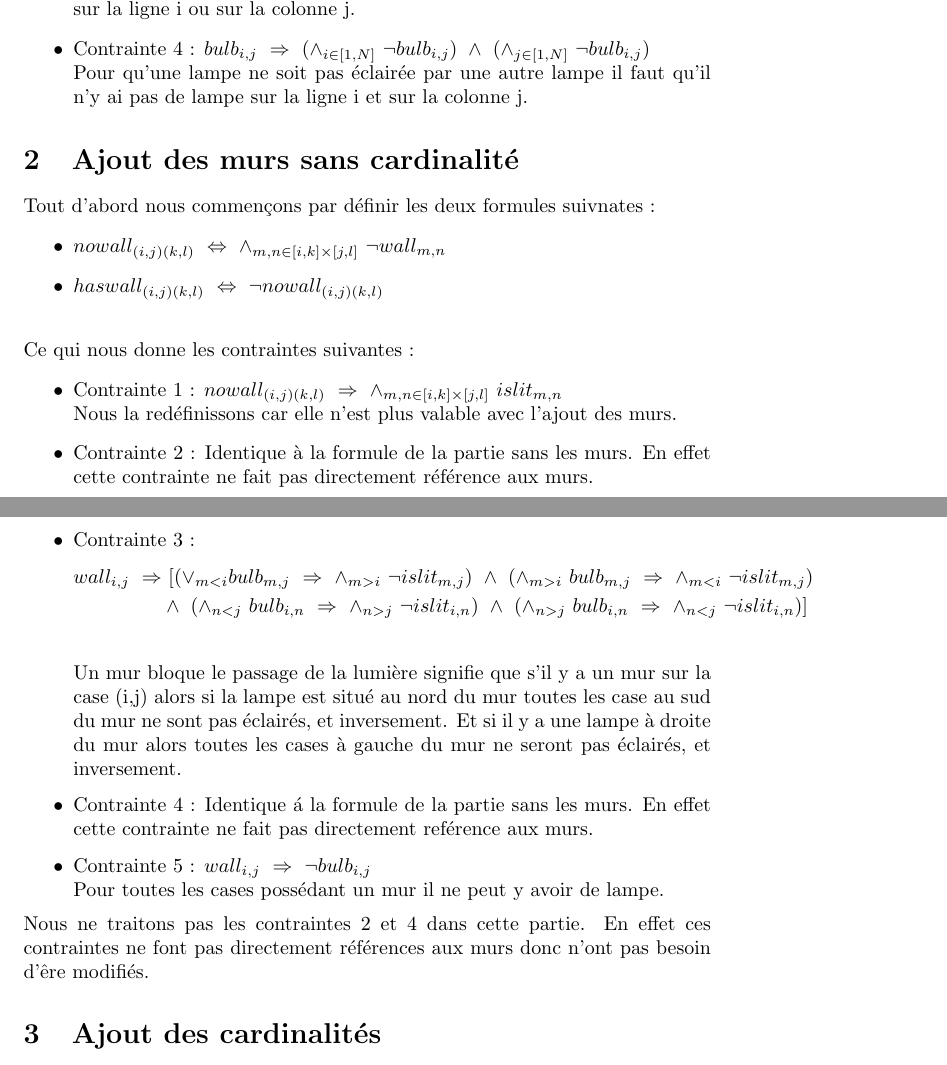
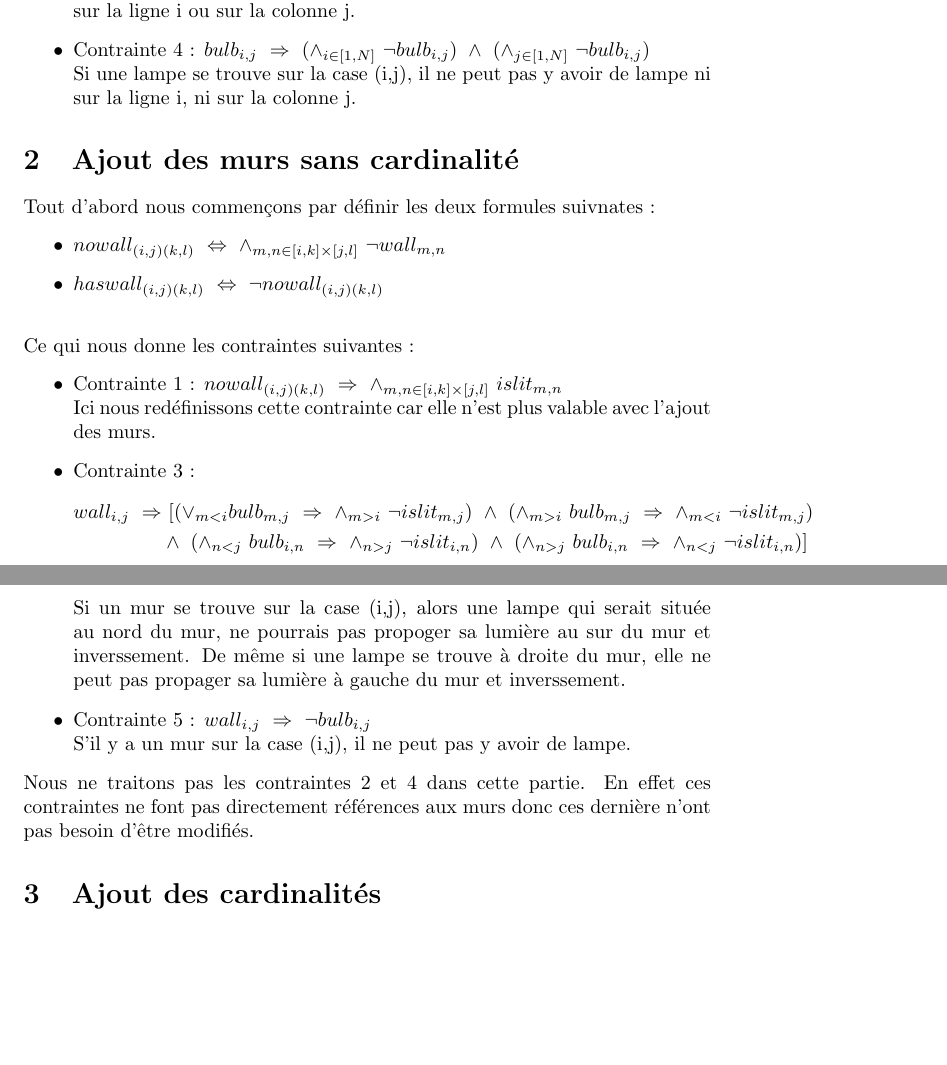
Before and after one commit to VictorChapal/Logique_et_preuve_DM, a LaTeX document (Rapport_Aubin_Chapal.tex): two parts of pages 1 and 2 of 2, joined at a grey line, cut so that both start at the same text, the shorter picture padded with empty space. Compiled offline with pdfLaTeX.

Commit message:
Rapport upload

```diff
--- a/Rapport_Aubin_Chapal.tex
+++ b/Rapport_Aubin_Chapal.tex
@@ -25,7 +25,7 @@ Dans cette section nous ne traiterons que les contraintes 1, 2 et 4. En effet le
   La case (i,j) est éclairée si elle contient une lampe ou s'il y a une lampe sur la ligne i ou sur la colonne j.
 
 \item Contrainte 4 : $ bulb_{i,j} ~ \Rightarrow ~ (\wedge_{i \in [1,N]} ~ \neg bulb_{i,j}) ~ \wedge ~ (\wedge_{j \in [1,N]} ~ \neg bulb_{i,j})  $ \\
-  Pour qu'une lampe ne soit pas éclairée par une autre lampe il faut qu'il n'y ai pas de lampe sur la ligne i et sur la colonne j.
+  Si une lampe se trouve sur la case (i,j), il ne peut pas y avoir de lampe ni sur la ligne i, ni sur la colonne j.
 \end{itemize}
 
 
@@ -42,8 +42,7 @@ Ce qui nous donne les contraintes suivantes :
 \begin{itemize}
 
 \item Contrainte 1 : $ nowall_{(i,j)(k,l)} ~ \Rightarrow ~ \wedge_{m,n \in [i,k]\times[j,l]} ~ islit_{m,n} $ \\
-  Nous la redéfinissons car elle n'est plus valable avec l'ajout des murs.
-\item Contrainte 2 : Identique \`a la formule de la partie sans les murs. En effet cette contrainte ne fait pas directement réf\'erence aux murs.
+  Ici nous redéfinissons cette contrainte car elle n'est plus valable avec l'ajout des murs.
 \item Contrainte 3 :
 \begin{align}
 \nonumber
@@ -52,13 +51,11 @@ Ce qui nous donne les contraintes suivantes :
 & \wedge ~ (\wedge_{n<j} ~ bulb_{i,n} ~ \Rightarrow ~ \wedge_{n>j} ~ \neg islit_{i,n})~ \wedge ~ (\wedge_{n>j} ~ bulb_{i,n} ~ \Rightarrow ~ \wedge_{n<j} ~ \neg islit_{i,n})]\\
 \nonumber
 \end{align}
-Un mur bloque le passage de la lumière signifie que s'il y a un mur sur la case (i,j) alors si la lampe est situé au nord du mur toutes les case au sud du mur ne sont pas éclairés, et inversement. Et si il y a une lampe à droite du mur alors toutes les cases à gauche du mur ne seront pas éclairés, et inversement.
-\item Contrainte 4 : Identique \'a la formule de la partie sans les murs. En effet cette contrainte ne fait pas directement ref\'erence aux murs.
-
+Si un mur se trouve sur la case (i,j), alors une lampe qui serait située au nord du mur, ne pourrais pas propoger sa lumière au sur du mur et inverssement. De même si une lampe se trouve à droite du mur, elle ne peut pas propager sa lumière à gauche du mur et inverssement.
 \item Contrainte 5 : $ wall_{i,j} ~ \Rightarrow ~ \neg bulb_{i,j} $\\
-Pour toutes les cases possédant un mur il ne peut y avoir de lampe.
+S'il y a un mur sur la case (i,j), il ne peut pas y avoir de lampe.
 \end{itemize}
-Nous ne traitons pas les contraintes 2 et 4 dans cette partie. En effet ces contraintes ne font pas directement réf\'erences aux murs donc n'ont pas besoin d'êre modifiés.
+Nous ne traitons pas les contraintes 2 et 4 dans cette partie. En effet ces contraintes ne font pas directement réf\'erences aux murs donc ces dernière n'ont pas besoin d'être modifiés.
 
 \section{Ajout des cardinalit\'es}
 
```
